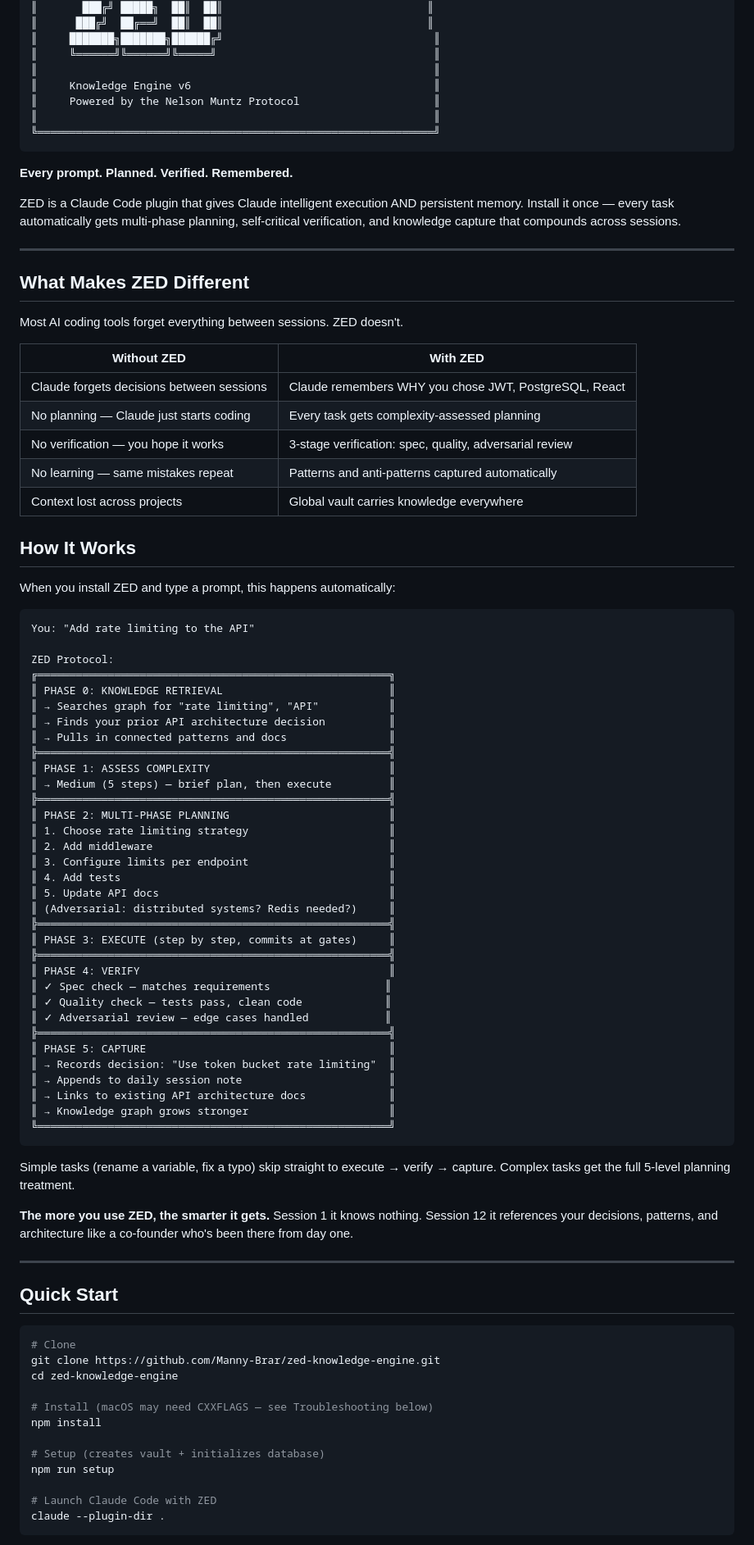
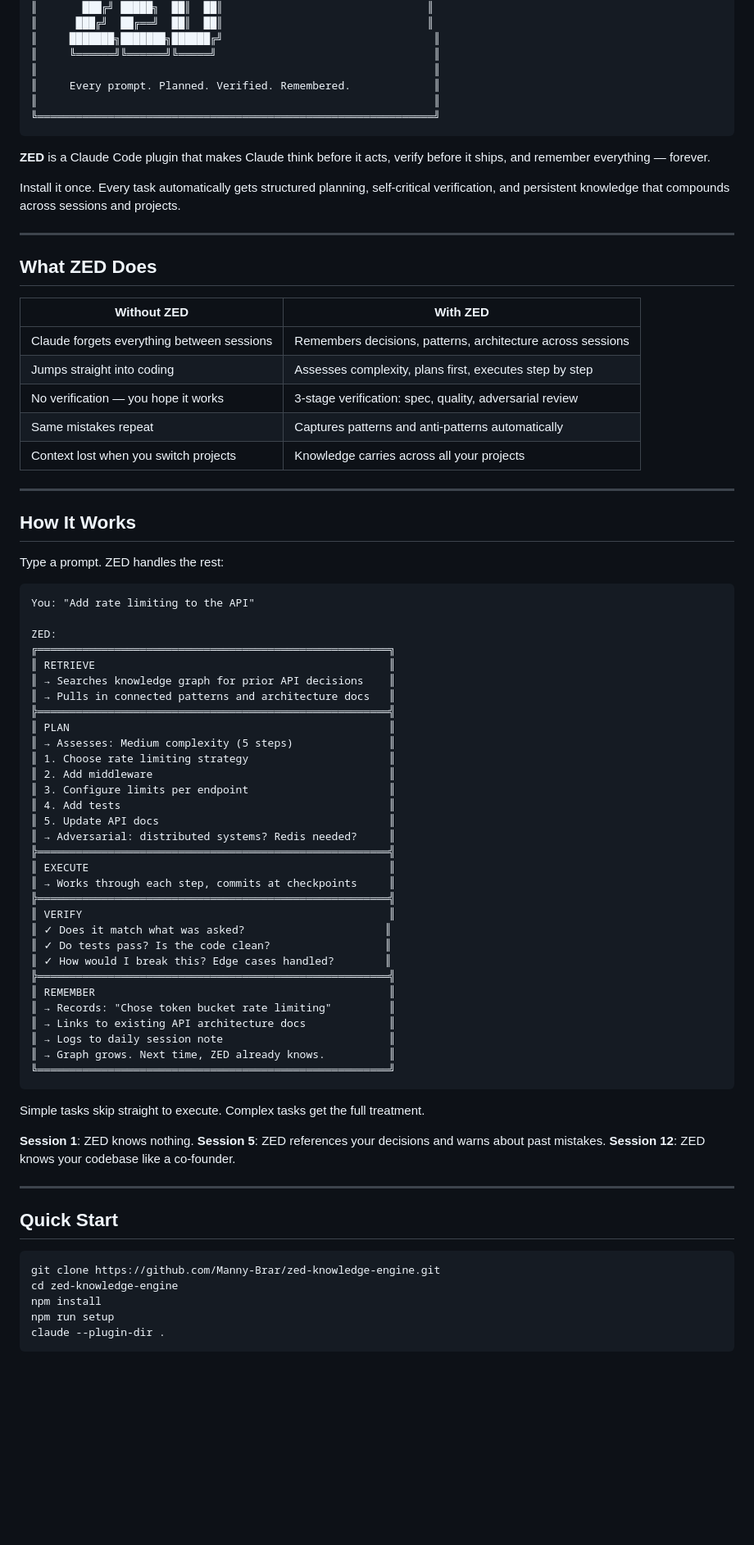
Before and after one commit to Manny-Brar/zed-knowledge-engine, a Markdown page: README.md, the part around one of its changes. Shown at 82% size. Drawn GitHub-style; blank space fills up the shorter version.

````diff
--- a/README.md
+++ b/README.md
@@ -8,91 +8,82 @@
 ║     ███████╗███████╗██████╔╝                                 ║
 ║     ╚══════╝╚══════╝╚═════╝                                  ║
 ║                                                              ║
-║     Knowledge Engine v6                                      ║
-║     Powered by the Nelson Muntz Protocol                     ║
+║     Every prompt. Planned. Verified. Remembered.             ║
 ║                                                              ║
 ╚══════════════════════════════════════════════════════════════╝
 ```
 
-**Every prompt. Planned. Verified. Remembered.**
+**ZED** is a Claude Code plugin that makes Claude think before it acts, verify before it ships, and remember everything — forever.
 
-ZED is a Claude Code plugin that gives Claude intelligent execution AND persistent memory. Install it once — every task automatically gets multi-phase planning, self-critical verification, and knowledge capture that compounds across sessions.
+Install it once. Every task automatically gets structured planning, self-critical verification, and persistent knowledge that compounds across sessions and projects.
 
 ---
 
-## What Makes ZED Different
-
-Most AI coding tools forget everything between sessions. ZED doesn't.
+## What ZED Does
 
 | Without ZED | With ZED |
 |-------------|----------|
-| Claude forgets decisions between sessions | Claude remembers WHY you chose JWT, PostgreSQL, React |
-| No planning — Claude just starts coding | Every task gets complexity-assessed planning |
+| Claude forgets everything between sessions | Remembers decisions, patterns, architecture across sessions |
+| Jumps straight into coding | Assesses complexity, plans first, executes step by step |
 | No verification — you hope it works | 3-stage verification: spec, quality, adversarial review |
-| No learning — same mistakes repeat | Patterns and anti-patterns captured automatically |
-| Context lost across projects | Global vault carries knowledge everywhere |
+| Same mistakes repeat | Captures patterns and anti-patterns automatically |
+| Context lost when you switch projects | Knowledge carries across all your projects |
+
+---
 
 ## How It Works
 
-When you install ZED and type a prompt, this happens automatically:
+Type a prompt. ZED handles the rest:
 
 ```
 You: "Add rate limiting to the API"
 
-ZED Protocol:
+ZED:
 ╔═══════════════════════════════════════════════════════╗
-║ PHASE 0: KNOWLEDGE RETRIEVAL                          ║
-║ → Searches graph for "rate limiting", "API"           ║
-║ → Finds your prior API architecture decision          ║
-║ → Pulls in connected patterns and docs                ║
+║ RETRIEVE                                              ║
+║ → Searches knowledge graph for prior API decisions    ║
+║ → Pulls in connected patterns and architecture docs   ║
 ╠═══════════════════════════════════════════════════════╣
-║ PHASE 1: ASSESS COMPLEXITY                            ║
-║ → Medium (5 steps) — brief plan, then execute         ║
-╠═══════════════════════════════════════════════════════╣
-║ PHASE 2: MULTI-PHASE PLANNING                         ║
+║ PLAN                                                  ║
+║ → Assesses: Medium complexity (5 steps)               ║
 ║ 1. Choose rate limiting strategy                      ║
 ║ 2. Add middleware                                     ║
 ║ 3. Configure limits per endpoint                      ║
 ║ 4. Add tests                                          ║
 ║ 5. Update API docs                                    ║
-║ (Adversarial: distributed systems? Redis needed?)     ║
+║ → Adversarial: distributed systems? Redis needed?     ║
 ╠═══════════════════════════════════════════════════════╣
-║ PHASE 3: EXECUTE (step by step, commits at gates)     ║
+║ EXECUTE                                               ║
+║ → Works through each step, commits at checkpoints     ║
 ╠═══════════════════════════════════════════════════════╣
-║ PHASE 4: VERIFY                                       ║
-║ ✓ Spec check — matches requirements                  ║
-║ ✓ Quality check — tests pass, clean code             ║
-║ ✓ Adversarial review — edge cases handled            ║
+║ VERIFY                                                ║
+║ ✓ Does it match what was asked?                      ║
+║ ✓ Do tests pass? Is the code clean?                  ║
+║ ✓ How would I break this? Edge cases handled?        ║
 ╠═══════════════════════════════════════════════════════╣
-║ PHASE 5: CAPTURE                                      ║
-║ → Records decision: "Use token bucket rate limiting"  ║
-║ → Appends to daily session note                       ║
+║ REMEMBER                                              ║
+║ → Records: "Chose token bucket rate limiting"         ║
 ║ → Links to existing API architecture docs             ║
-║ → Knowledge graph grows stronger                      ║
+║ → Logs to daily session note                          ║
+║ → Graph grows. Next time, ZED already knows.          ║
 ╚═══════════════════════════════════════════════════════╝
 ```
 
-Simple tasks (rename a variable, fix a typo) skip straight to execute → verify → capture.
-Complex tasks get the full 5-level planning treatment.
+Simple tasks skip straight to execute. Complex tasks get the full treatment.
 
-**The more you use ZED, the smarter it gets.** Session 1 it knows nothing. Session 12 it references your decisions, patterns, and architecture like a co-founder who's been there from day one.
+**Session 1**: ZED knows nothing.
+**Session 5**: ZED references your decisions and warns about past mistakes.
+**Session 12**: ZED knows your codebase like a co-founder.
 
 ---
 
 ## Quick Start
 
 ```bash
-# Clone
 git clone https://github.com/Manny-Brar/zed-knowledge-engine.git
 cd zed-knowledge-engine
-
-# Install (macOS may need CXXFLAGS — see Troubleshooting below)
 npm install
-
-# Setup (creates vault + initializes database)
 npm run setup
-
-# Launch Claude Code with ZED
 claude --plugin-dir .
 ```
 
````
Also changed, not shown: other parts of README.md (+79 -108 lines).
